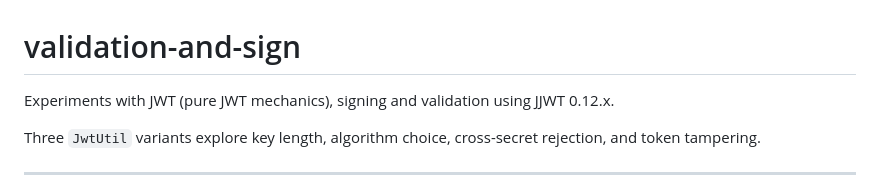
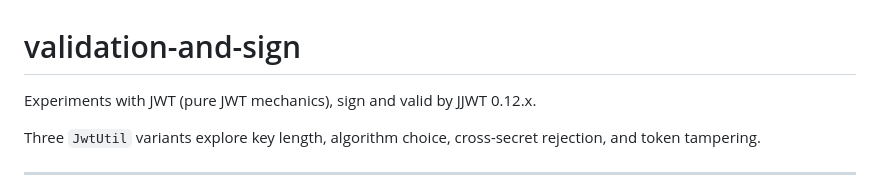
Before and after one commit to vbforge/vbforge-sandbox, a Markdown page: jwt/validation-and-sign/README.md, the part around the change. GitHub-like rendering.

Commit message:
readme validation-and-sing updated

```diff
--- a/jwt/validation-and-sign/README.md
+++ b/jwt/validation-and-sign/README.md
@@ -1,5 +1,5 @@
 # validation-and-sign
-Experiments with JWT (pure JWT mechanics), signing and validation using JJWT 0.12.x.
+Experiments with JWT (pure JWT mechanics), sign and valid by JJWT 0.12.x.
 
 Three `JwtUtil` variants explore key length, algorithm choice, cross-secret rejection, and token tampering.
 
```
